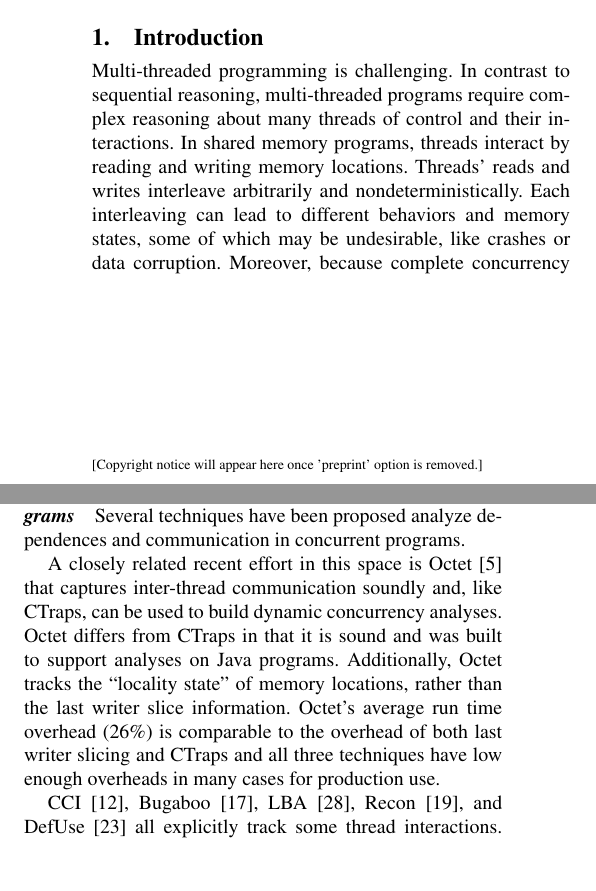
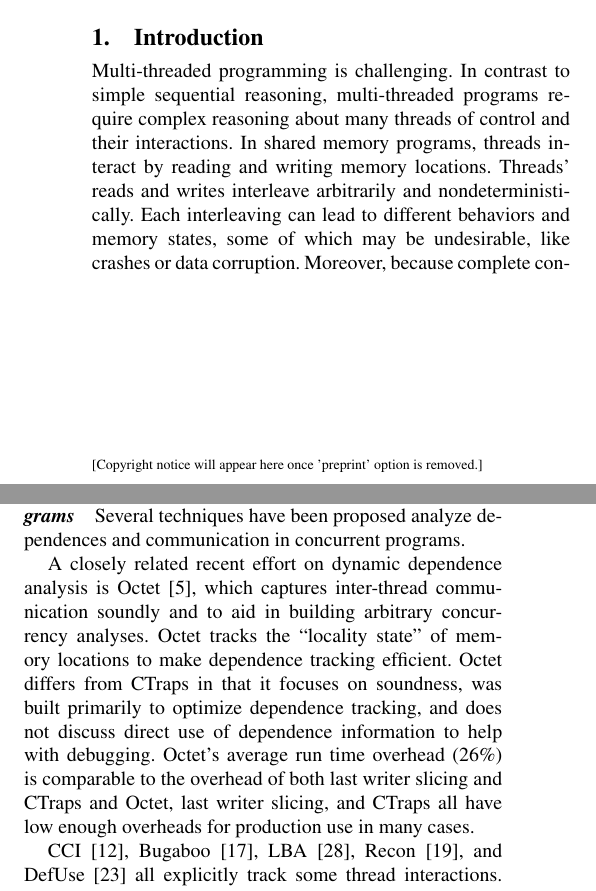
Before and after one commit to blucia0a/cpt, a LaTeX paper (paper.tex): two parts of the columns of pages 1 and 12 of 13, joined at a grey line, cut so that both start at the same text, the shorter picture padded with empty space. Compiled offline with pdfLaTeX; a missing font is replaced by an installed copy or a similar font.

Commit message:
commtting to merge

```diff
--- a/paper.tex
+++ b/paper.tex
@@ -64,7 +64,7 @@ overheads by default and that overheads scale with analysis complexity.
 \end{abstract}
 
 \section{Introduction}
-Multi-threaded programming is challenging.  In contrast to sequential
+Multi-threaded programming is challenging.  In contrast to simple sequential
 reasoning, multi-threaded programs require complex reasoning about many threads
 of control and their interactions.  In shared memory programs, threads interact
 by reading and writing memory locations.  Threads' reads and writes interleave
@@ -1488,14 +1488,16 @@ slice compared to prior slicing techniques.
 Several techniques have been proposed analyze dependences and
 communication in concurrent programs.
 
-A closely related recent effort in this space is Octet~\cite{octet} that
-captures inter-thread communication soundly and, like \ctraps, can be used to
-build dynamic concurrency analyses.  Octet differs from \ctraps in that it is
-sound and was built to support analyses on Java programs.  Additionally, Octet
-tracks the ``locality state'' of memory locations, rather than the last writer
-slice information.  Octet's average run time overhead (26\%) is comparable to
-the overhead of both last writer slicing and \ctraps and all three techniques
-have low enough overheads in many cases for production use.
+A closely related recent effort on dynamic dependence analysis is
+Octet~\cite{octet}, which captures inter-thread communication soundly and to
+aid in building arbitrary concurrency analyses. Octet tracks the ``locality
+state'' of memory locations to make dependence tracking efficient.   Octet
+differs from \ctraps in that it focuses on soundness, was built primarily to
+optimize dependence tracking, and does not discuss direct use of
+dependence information to help with debugging.  Octet's average run time
+overhead (26\%) is comparable to the overhead of both last writer slicing and
+\ctraps and Octet, last writer slicing, and \ctraps all have low enough
+overheads for production use in many cases.
 
 CCI~\cite{cci}, Bugaboo~\cite{bugaboo}, LBA~\cite{paralog}, Recon~\cite{recon},
 and DefUse~\cite{defuse} all explicitly track some thread interactions.  Unlike
```
